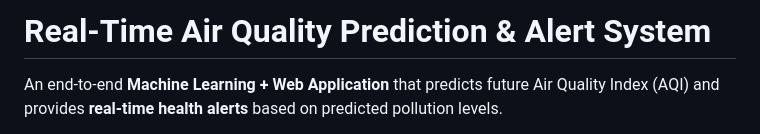
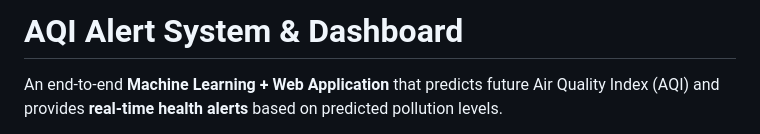
Before and after one commit to Rahil-15/AQI-Alert-System-Dashboard, a Markdown page: README.md, the part around the change. GitHub-like rendering.

```diff
--- a/README.md
+++ b/README.md
@@ -1,5 +1,4 @@
-# Real-Time Air Quality Prediction & Alert System
-
+# AQI Alert System & Dashboard
 An end-to-end **Machine Learning + Web Application** that predicts future Air Quality Index (AQI) and provides **real-time health alerts** based on predicted pollution levels.
 
 > Unlike traditional AQI dashboards, this system is **proactive** — it predicts air quality *before it becomes hazardous*.
```
